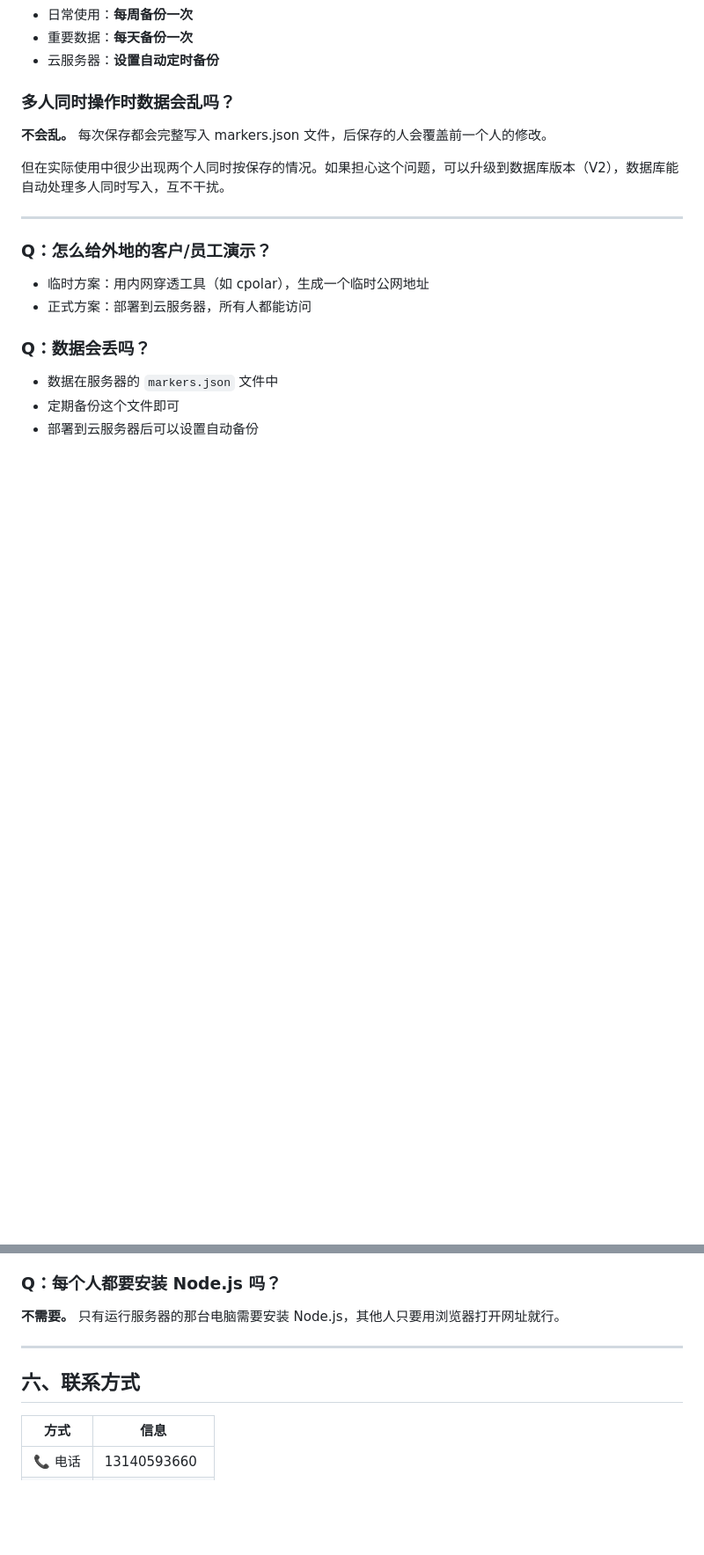
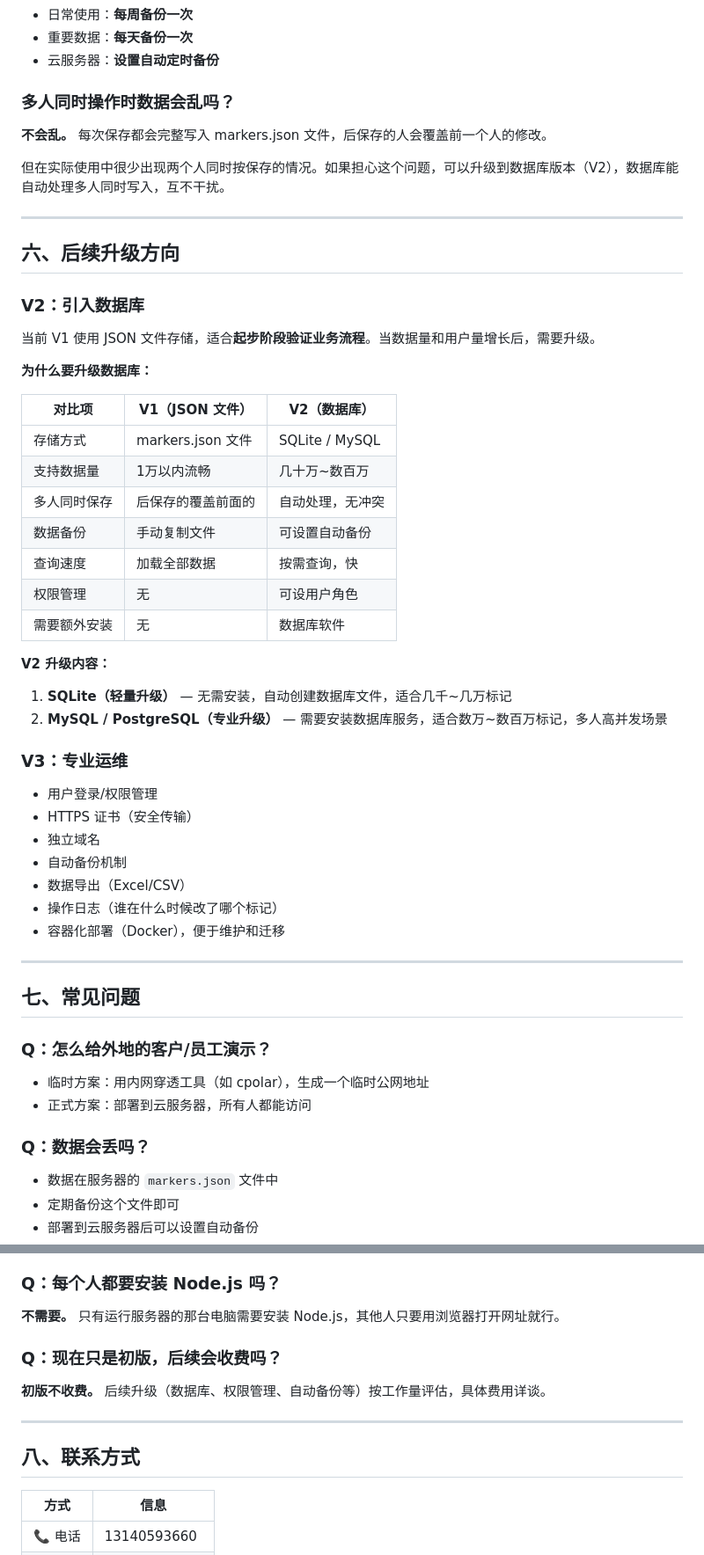
Before and after one commit to xlyljh/map-marker-server, a Markdown page: 甲方维护指南.md, 2 parts joined by grey strips. Shown at 88% size. Rendered like a GitHub page; blank space fills up the shorter version.

Commit message:
明确版本说明+后续升级方向（数据库等）

```diff
--- a/甲方维护指南.md
+++ b/甲方维护指南.md
@@ -191,6 +204,41 @@
 
 ---
 
+## 六、后续升级方向
+
+### V2：引入数据库
+
+当前 V1 使用 JSON 文件存储，适合**起步阶段验证业务流程**。当数据量和用户量增长后，需要升级。
+
+**为什么要升级数据库：**
+
+| 对比项 | V1（JSON 文件） | V2（数据库） |
+|--------|----------------|-------------|
+| 存储方式 | markers.json 文件 | SQLite / MySQL |
+| 支持数据量 | 1万以内流畅 | 几十万~数百万 |
+| 多人同时保存 | 后保存的覆盖前面的 | 自动处理，无冲突 |
+| 数据备份 | 手动复制文件 | 可设置自动备份 |
+| 查询速度 | 加载全部数据 | 按需查询，快 |
+| 权限管理 | 无 | 可设用户角色 |
+| 需要额外安装 | 无 | 数据库软件 |
+
+**V2 升级内容：**
+1. **SQLite（轻量升级）** — 无需安装，自动创建数据库文件，适合几千~几万标记
+2. **MySQL / PostgreSQL（专业升级）** — 需要安装数据库服务，适合数万~数百万标记，多人高并发场景
+
+### V3：专业运维
+
+- 用户登录/权限管理
+- HTTPS 证书（安全传输）
+- 独立域名
+- 自动备份机制
+- 数据导出（Excel/CSV）
+- 操作日志（谁在什么时候改了哪个标记）
+- 容器化部署（Docker），便于维护和迁移
+
+---
+## 七、常见问题
+
 ### Q：怎么给外地的客户/员工演示？
 - 临时方案：用内网穿透工具（如 cpolar），生成一个临时公网地址
 - 正式方案：部署到云服务器，所有人都能访问
@@ -203,9 +251,12 @@
 ### Q：每个人都要安装 Node.js 吗？
 **不需要。** 只有运行服务器的那台电脑需要安装 Node.js，其他人只要用浏览器打开网址就行。
 
+### Q：现在只是初版，后续会收费吗？
+**初版不收费。** 后续升级（数据库、权限管理、自动备份等）按工作量评估，具体费用详谈。
+
 ---
 
-## 六、联系方式
+## 八、联系方式
 
 | 方式 | 信息 |
 |------|------|
```
Also changed, not shown: other parts of 甲方维护指南.md (+13 -0 lines).
